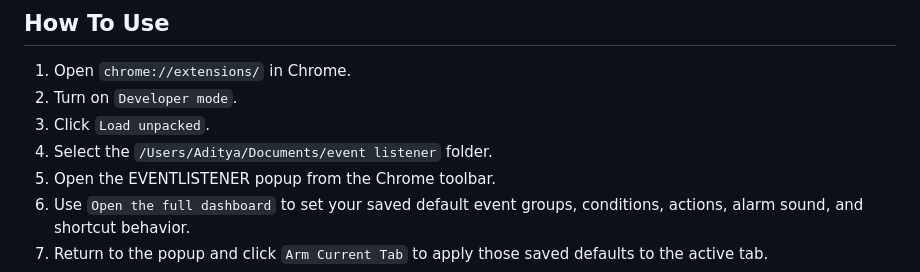
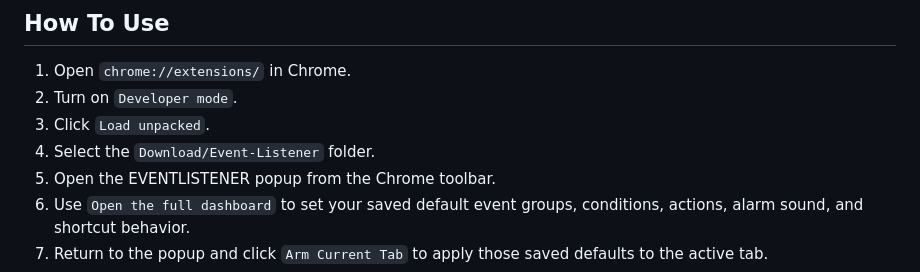
Before and after one commit to boniaditya/Event-Listener, a Markdown page: README.md, the part around the change. GitHub-like rendering.

```diff
--- a/README.md
+++ b/README.md
@@ -96,7 +96,7 @@ EVENTLISTENER lets you arm a tab, define what kind of behavior should be watched
 1. Open `chrome://extensions/` in Chrome.
 2. Turn on `Developer mode`.
 3. Click `Load unpacked`.
-4. Select the `/Users/Aditya/Documents/event listener` folder.
+4. Select the `Download/Event-Listener` folder.
 5. Open the EVENTLISTENER popup from the Chrome toolbar.
 6. Use `Open the full dashboard` to set your saved default event groups, conditions, actions, alarm sound, and shortcut behavior.
 7. Return to the popup and click `Arm Current Tab` to apply those saved defaults to the active tab.
```
